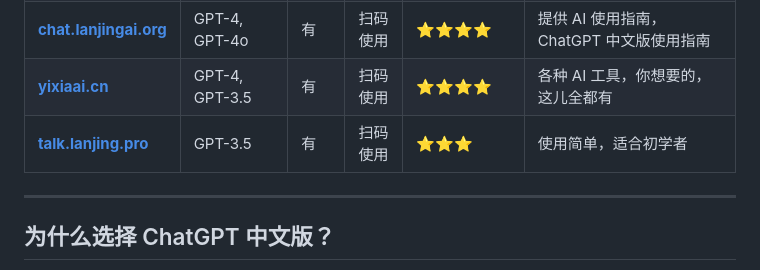
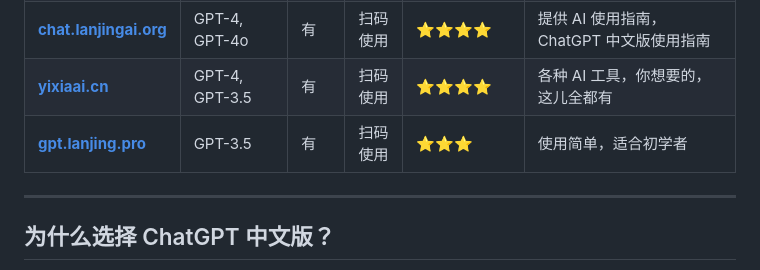
Before and after one commit to chatgpt-china-gpt/ChatGPT_CN, a Markdown page: README.md, the part around one of its changes. Rendered like a GitHub page.

```diff
--- a/README.md
+++ b/README.md
@@ -42,7 +42,7 @@
 | **[xsimplechat.com](https://xsimplechat.com)**     | GPT-4, GPT-4o, GPT-o1 | 有       | 扫码使用 | ⭐⭐⭐⭐⭐  | 支持 GPT-o1 模型，一比一还原官网，可以使用 AI助手、AI插件 |
 | **[chat.lanjingai.org](https://chat.lanjingai.org)** | GPT-4, GPT-4o    | 有       | 扫码使用 | ⭐⭐⭐⭐   | 提供 AI 使用指南，ChatGPT 中文版使用指南        |
 | **[yixiaai.cn](https://yixiaai.cn)**          | GPT-4, GPT-3.5        | 有       | 扫码使用 | ⭐⭐⭐⭐   | 各种 AI 工具，你想要的，这儿全都有             |
-| **[talk.lanjing.pro](https://talk.lanjing.pro)**           | GPT-3.5               | 有       | 扫码使用 | ⭐⭐⭐    | 使用简单，适合初学者                           |
+| **[gpt.lanjing.pro](https://gpt.lanjing.pro)**           | GPT-3.5               | 有       | 扫码使用 | ⭐⭐⭐    | 使用简单，适合初学者                           |
 
 ---
 
```
Also changed, not shown: other parts of README.md (+1 -1 lines).
